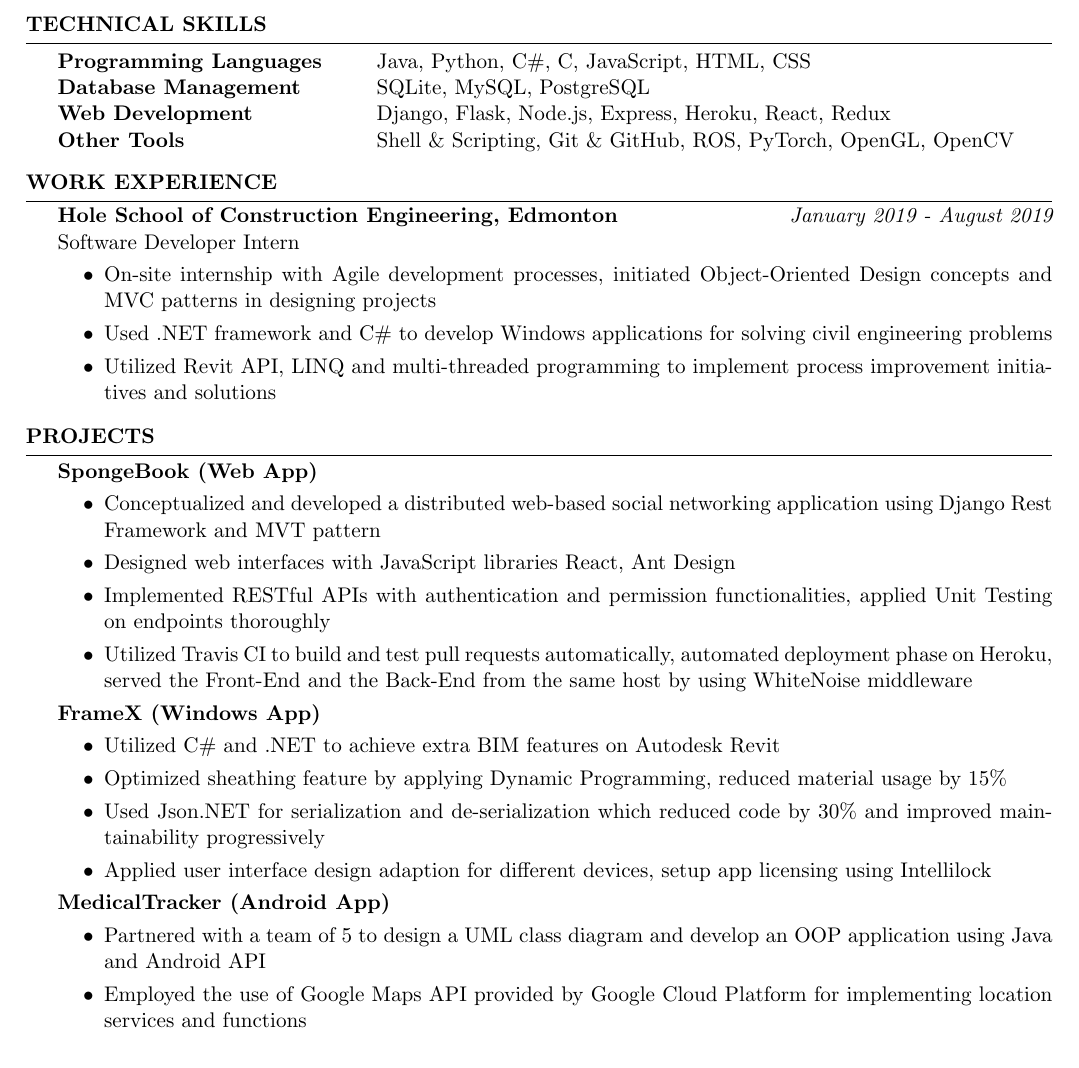
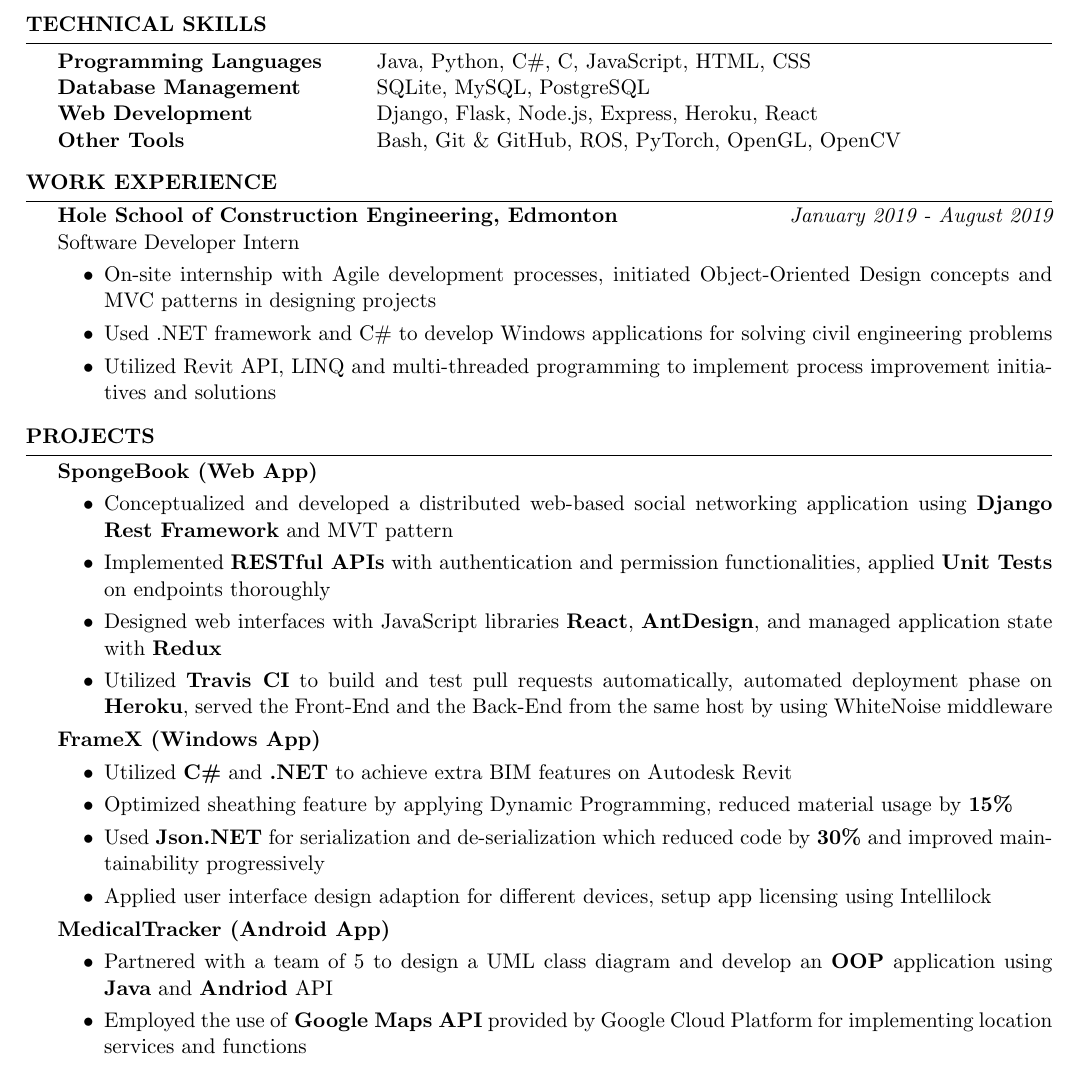
Before and after one commit to HumphreyLu6/Resume, a LaTeX CV (overleaf/Resume_for_Frehers.tex): part of the page, cut so that both start at the same text. Compiled offline with pdfLaTeX.

Commit message:
highlight

```diff
--- a/overleaf/Resume_for_Frehers.tex
+++ b/overleaf/Resume_for_Frehers.tex
@@ -53,8 +53,8 @@
 \begin{tabular}{ @{} >{\bfseries}l @{\hspace{6ex}} l }
 Programming Languages & Java, Python, C\#, C, JavaScript, HTML, CSS \\
 Database Management & SQLite, MySQL, PostgreSQL \\
-Web Development & Django, Flask, Node.js, Express, Heroku, React, Redux  \\
-Other Tools & Shell \& Scripting, Git \& GitHub, ROS, PyTorch, OpenGL, OpenCV\\
+Web Development & Django, Flask, Node.js, Express, Heroku, React  \\
+Other Tools & Bash, Git \& GitHub, ROS, PyTorch, OpenGL, OpenCV\\
 \end{tabular}
 
 \end{rSection}
@@ -80,25 +80,25 @@
 
 {\bf SpongeBook (Web App)}
 \begin{itemize}
-\item Conceptualized and developed a distributed web-based social networking application using Django Rest Framework and MVT pattern
-\item Designed web interfaces with JavaScript libraries React, Ant Design
-\item Implemented RESTful APIs with authentication and permission functionalities, applied Unit Testing on endpoints thoroughly
-\item Utilized Travis CI to build and test pull requests automatically, automated deployment phase on Heroku, served the Front-End and the Back-End from the same host by using WhiteNoise middleware
+\item Conceptualized and developed a distributed web-based social networking application using \textbf{Django Rest Framework} and MVT pattern
+\item Implemented \textbf{RESTful APIs} with authentication and permission functionalities, applied \textbf{Unit Tests} on endpoints thoroughly
+\item Designed web interfaces with JavaScript libraries \textbf{React}, \textbf{AntDesign}, and managed application state with \textbf{Redux}
+\item Utilized \textbf{Travis CI} to build and test pull requests automatically, automated deployment phase on \textbf{Heroku}, served the Front-End and the Back-End from the same host by using WhiteNoise middleware
 \end{itemize}
 
 {\bf FrameX  (Windows App)}
 \begin{itemize}
-\item Utilized C\# and .NET to achieve extra BIM features on Autodesk Revit
-\item Optimized sheathing feature by applying Dynamic Programming, reduced material usage by 15\%
-\item  Used Json.NET for serialization and de-serialization which reduced code by 30\% and improved maintainability progressively
+\item Utilized \textbf{C\#} and \textbf{.NET} to achieve extra BIM features on Autodesk Revit
+\item Optimized sheathing feature by applying Dynamic Programming, reduced material usage by \textbf{15\%}
+\item  Used \textbf{Json.NET} for serialization and de-serialization which reduced code by \textbf{30\%}  and improved maintainability progressively
 \item Applied user interface design adaption for different devices, setup app licensing using Intellilock
 \end{itemize}
 
 {\bf MedicalTracker (Android  App)}
 \begin{itemize}
-\item Partnered with a team of 5 to design a UML class diagram and develop an OOP application using Java and Android API
-\item Employed the use of Google Maps API provided by Google Cloud Platform for implementing location services and functions
-\item Accomplished in using Elasticsearch search engine for querying information while storing data on an HTTP web interface
+\item Partnered with a team of 5 to design a UML class diagram and develop an \textbf{OOP} application using \textbf{Java} and \textbf{Andriod} API
+\item Employed the use of \textbf{Google Maps API} provided by Google Cloud Platform for implementing location services and functions
+\item Accomplished in using \textbf{Elasticsearch} search engine for querying information while storing data on an HTTP web interface
 \item Mocked objects for Unit Testing and Functional Testing
 \end{itemize}
 \end{rSection}
```
Also changed, not shown: Zhonghao_Lu_Resume.pdf.
